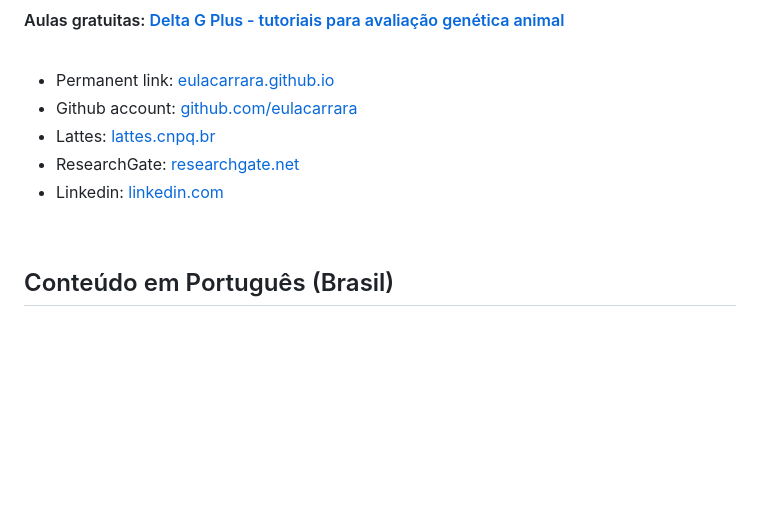
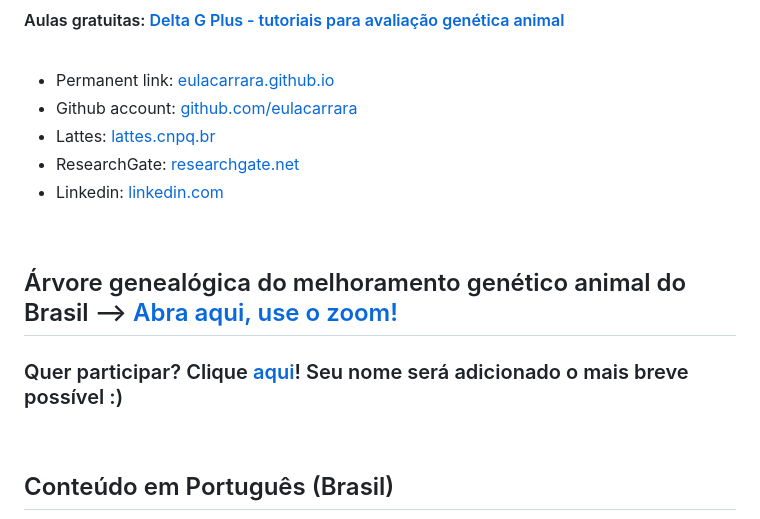
Before and after one commit to eulacarrara/deltagplus.github.io, a Markdown page: README.md, the part around the change. Drawn GitHub-style; blank space fills up the shorter version.

```diff
--- a/README.md
+++ b/README.md
@@ -11,6 +11,12 @@
 - Lattes: [lattes.cnpq.br](http://lattes.cnpq.br/5199216087123978)
 - ResearchGate: [researchgate.net](http://www.researchgate.net/profile/Eula-Carrara)
 - Linkedin: [linkedin.com](https://www.linkedin.com/in/eulacarrara/)
+
+<br>
+
+## Árvore genealógica do melhoramento genético animal do Brasil --> [Abra aqui, use o zoom!](arvore_v1.pdf)
+
+### Quer participar? Clique [aqui](https://forms.gle/YAnxUa829t64c2KJ6)! Seu nome será adicionado o mais breve possível :)
 
 <br>
 
```
